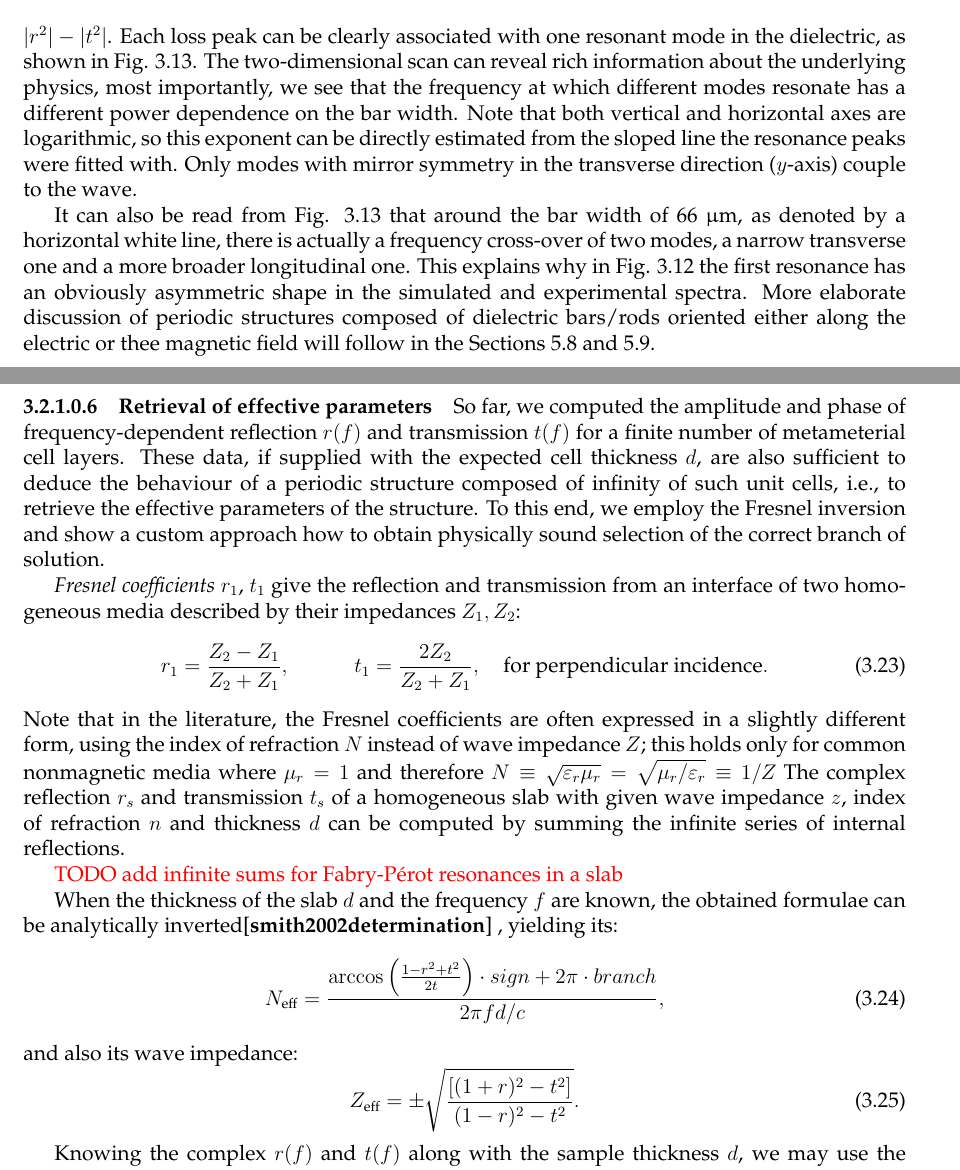
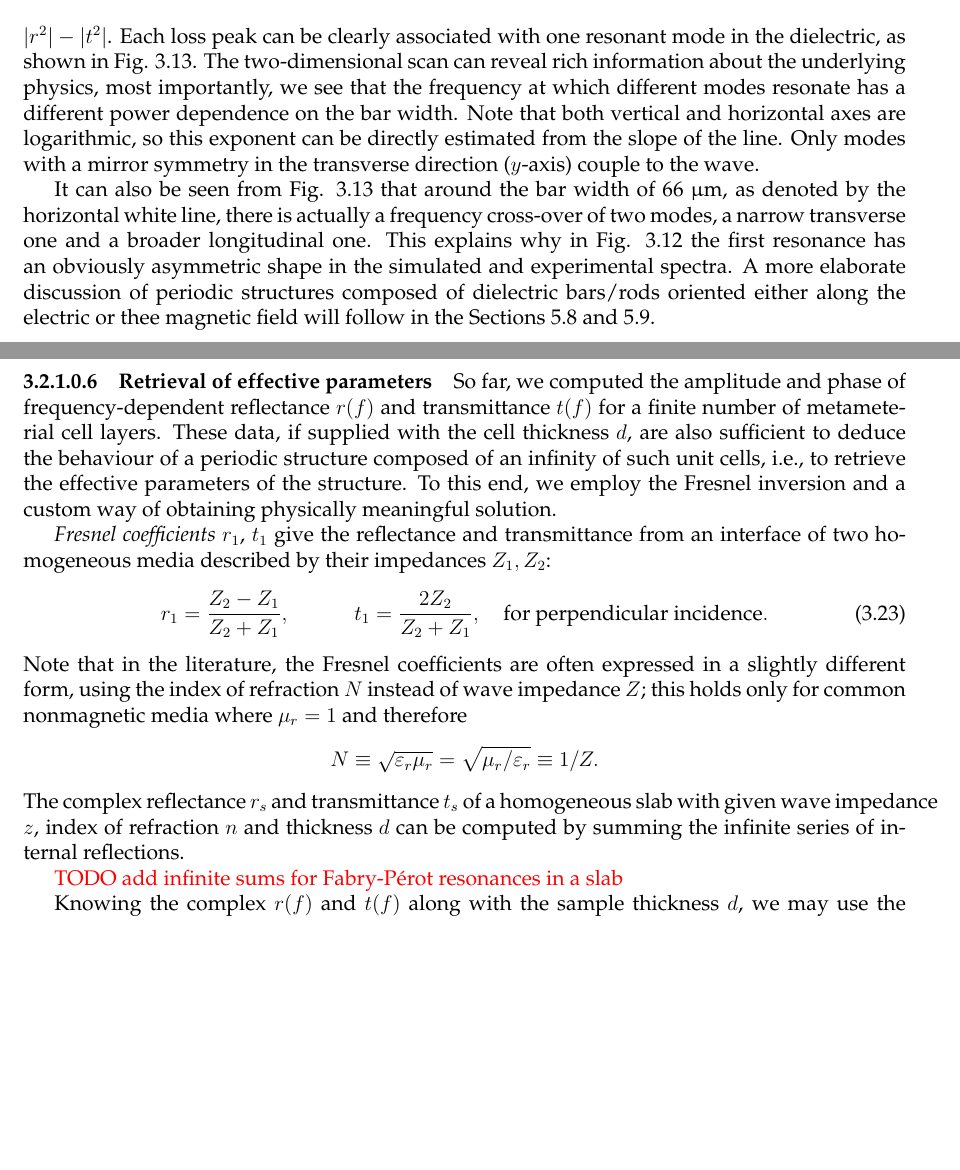
Before and after one commit to FilipDominec/thesis, a LaTeX thesis (t.tex, which reads numeric.tex): two parts of pages 49 and 50 of 109, joined at a grey line, cut so that both start at the same text, the shorter picture padded with empty space. Compiled offline with pdfLaTeX.

Commit message:
fk num corr 3

```diff
--- a/numeric.tex
+++ b/numeric.tex
@@ -520,34 +520,28 @@ from a 26 $\upmu$m thick strontium titanate (STO) slab.\cite{nemec2009tunable} T
 The curves computed using the FDTD simulations are compared to the experimental ones in Fig. \ref{fg_STO_bar_rt}, with a very good match in three well-resolved resonance peaks, and also in the high reflectivity ($|r| > 0.9$) in most of the spectrum which is caused by a great impedance mismatch between the dielectric and the surrounding air.
 
 \begin{figure}[ht] \centering \caption{Parametric scan through the strontium titanate bar width, loss spectra computed as $1-|r^2|-|t^2|$. The bar width of 66 $\upmu$m is denoted by thin white line. Different modes are joined by black curves and their electric field shapes are drawn above the plot.} \includegraphics[width=\textwidth]{img/STOBarC_modes2.pdf} \label{fg_STO_bar_modes} \end{figure}
-To briefly illustrate further possibilities of the numerical simulations, we scanned the relative width of the STO bar, and computed the relative energetic loss in the structure as $1-|r^2|-|t^2|$. Each loss peak can be clearly associated with one resonant mode in the dielectric, as shown in Fig. \ref{fg_STO_bar_modes}. The two-dimensional scan can reveal rich information about the underlying physics, most importantly, we see that the frequency at which different modes resonate has a different power dependence on the bar width. Note that both vertical and horizontal axes are logarithmic, so this exponent can be directly estimated from the sloped line the resonance peaks were fitted with. Only modes with mirror symmetry in the transverse direction ($y$-axis) couple to the wave.
-%% XXX XXX
+To briefly illustrate further possibilities of the numerical simulations, we scanned the relative width of the STO bar, and computed the relative energetic loss in the structure as $1-|r^2|-|t^2|$. Each loss peak can be clearly associated with one resonant mode in the dielectric, as shown in Fig. \ref{fg_STO_bar_modes}. The two-dimensional scan can reveal rich information about the underlying physics, most importantly, we see that the frequency at which different modes resonate has a different power dependence on the bar width. Note that both vertical and horizontal axes are logarithmic, so this exponent can be directly estimated from the slope of the line. Only modes with a mirror symmetry in the transverse direction ($y$-axis) couple to the wave.
 
-It can also be read from Fig. \ref{fg_STO_bar_modes} that around the bar width of 66 $\upmu$m, as denoted by a horizontal white line, there is actually a frequency cross-over of two modes, a narrow transverse one and a more broader longitudinal one. This explains why in Fig. \ref{fg_STO_bar_rt} the first resonance has an obviously asymmetric shape in the simulated and experimental spectra.  %% This would form a typical Fano resonance if the losses were lower.
-More elaborate discussion of periodic structures composed of dielectric bars/rods oriented either along the electric or thee magnetic field will follow in the Sections \ref{sect_diel_rods_mag} and \ref{sect_diel_rods_el}.
+It can also be seen from Fig. \ref{fg_STO_bar_modes} that around the bar width of 66 $\upmu$m, as denoted by the horizontal white line, there is actually a frequency cross-over of two modes, a narrow transverse one and a broader longitudinal one. This explains why in Fig. \ref{fg_STO_bar_rt} the first resonance has an obviously asymmetric shape in the simulated and experimental spectra.  %% This would form a typical Fano resonance if the losses were lower.
+A more elaborate discussion of periodic structures composed of dielectric bars/rods oriented either along the electric or thee magnetic field will follow in the Sections \ref{sect_diel_rods_mag} and \ref{sect_diel_rods_el}.
 %}}}
 \paragraph{Retrieval of effective parameters} %{{{
-So far, we computed the amplitude and phase of frequency-dependent reflection $r(f)$ and transmission $t(f)$ for a finite number of metameterial cell layers.
-These data, if supplied with the expected cell thickness $d$, are also sufficient to deduce the behaviour of a periodic structure composed of infinity of such unit cells, i.e., to retrieve the effective parameters of the structure. % TODO this needs some discussion, if it is possible etc. ... or at least to get isofrequency contours if effparam do not exist, or if the method is too approximate
-To this end, we employ the Fresnel inversion and show a custom approach how to obtain physically sound selection of the correct branch of solution.
+So far, we computed the amplitude and phase of frequency-dependent reflectance $r(f)$ and transmittance $t(f)$ for a finite number of metameterial cell layers.
+These data, if supplied with the cell thickness $d$, are also sufficient to deduce the behaviour of a periodic structure composed of an infinity of such unit cells, i.e., to retrieve the effective parameters of the structure. % TODO this needs some discussion, if it is possible etc. ... or at least to get isofrequency contours if effparam do not exist, or if the method is too approximate
+To this end, we employ the Fresnel inversion and a custom way of obtaining physically meaningful  solution.
 % TODO develop this somehow, cite Rockstuhs2004, relate to spatial dispersion and nonlocality - the evanescent field can be decomposed into dipoles, quadrupoles etc}
 %It shall be noted that although the structure consists of a single layer, transmission and reflection is measured in the form of radiated waves to compute effective parameters for an infinite structure. The energy transferred by near field (evanescent wave) is neglected here.
 %The field components at the first monitor plane ($E_x^{(1)}, H_y^{(1)}$) and at the second one ($H_y^{(2)}, E_x^{(2)}$) give sufficient information for this, for instance at which frequencies are the photonic bands and which $K$-vector the wave will have.
 
 % todo check if symbols known
-\textit{Fresnel coefficients} $r_1$, $t_1$ give the reflection and transmission from an interface of two homogeneous media described by their impedances $Z_1, Z_2$:
+\textit{Fresnel coefficients} $r_1$, $t_1$ give the reflectance and transmittance from an interface of two homogeneous media described by their impedances $Z_1, Z_2$:
 \begin{equation} r_1 = \frac{Z_2 - Z_1}{Z_2 + Z_1}, \quad \quad \quad t_1 = \frac{2 Z_2}{Z_2 + Z_1}, \quad \text{for perpendicular incidence}. \label{eq_fresnel}\end{equation}
-Note that in the literature, the Fresnel coefficients are often expressed in a slightly different form, using the index of refraction $N$ instead of wave impedance $Z$; this holds only for common nonmagnetic media where $\mu_r = 1$ and therefore $N \equiv \sqrt{\varepsilon_r \mu_r} = \sqrt{\mu_r/\varepsilon_r } \equiv 1/Z$
-The complex reflection $r_{s}$ and transmission $t_{s}$ of a homogeneous slab with given wave impedance $z$, index of refraction $n$ and thickness $d$ can be computed by summing the infinite series of internal reflections.
+Note that in the literature, the Fresnel coefficients are often expressed in a slightly different form, using the index of refraction $N$ instead of wave impedance $Z$; this holds only for common nonmagnetic media where $\mu_r = 1$ and therefore
+$$N \equiv \sqrt{\varepsilon_r \mu_r} = \sqrt{\mu_r/\varepsilon_r } \equiv 1/Z.$$
+The complex reflectance $r_{s}$ and transmittance $t_{s}$ of a homogeneous slab with given wave impedance $z$, index of refraction $n$ and thickness $d$ can be computed by summing the infinite series of internal reflections.
 
 \mdf{TODO add infinite sums for Fabry-Pérot resonances in a slab}
-
-% todo expressions -> develop from Fresnel to effparam -> Put into appendix?
-When the thickness of the slab $d$ and the frequency $f$ are known, the obtained formulae can be analytically inverted\cite{smith2002determination} %% TODO other earlier sources for NRW?
-, yielding its:
-\begin{equation} \Neff = \frac{\arccos\left(\frac{1 - r^2+t^2}{2 t}\right) \cdot sign + 2\pi \cdot branch}{2\pi f d / c}, \label{eq_fresinvn}\end{equation}
-and also its wave impedance:
-\begin{equation} \Zeff = \pm \sqrt{\frac{\left[(1+r)^2 - t^2\right]}{(1-r)^2 - t^2}}. \label{eq_fresinvz}\end{equation}
+% TODO expressions -> develop from Fresnel to effparam -> Put into appendix?
 
 Knowing the complex $r(f)$ and $t(f)$ along with the sample thickness $d$, we may use the
 classical algorithm \cite{smith2002determination} to retrieve the effective index of refraction:
```
Also changed, not shown: theory.tex (+1 -1 lines), numeric.tex (15 more changed lines).
